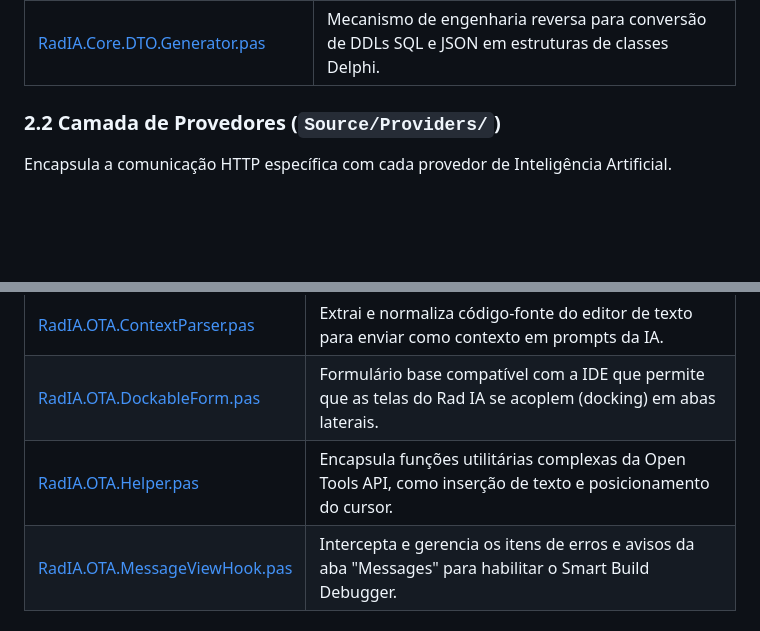
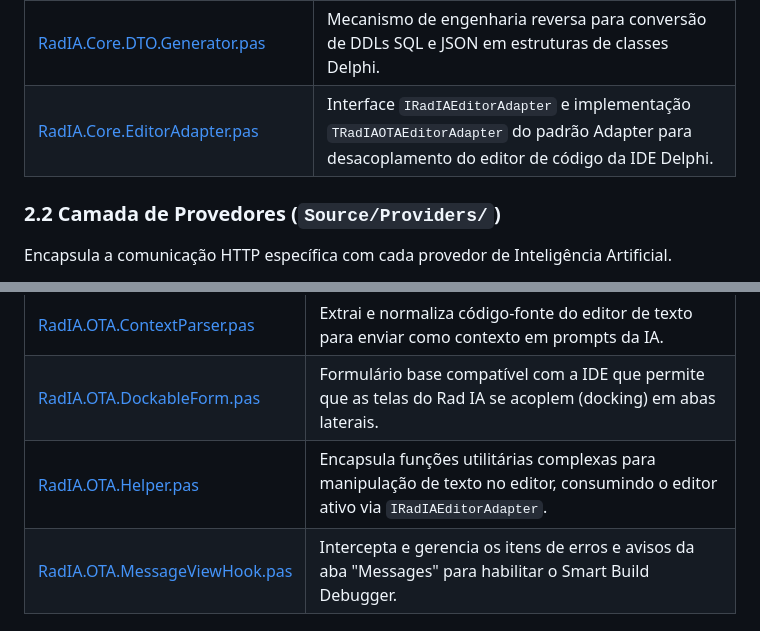
Before and after one commit to onyxadm/RadIA-Plugin, a Markdown page: docs/source_code_guide.md, 2 parts joined by grey strips. GitHub-like rendering; blank space fills up the shorter version.

Commit message:
docs: Update source code guides with EditorAdapter module

```diff
--- a/docs/source_code_guide.md
+++ b/docs/source_code_guide.md
@@ -41,6 +41,7 @@ Contém as regras centrais de negócio do Rad IA. É agnóstica à IDE e a compo
 | [RadIA.Core.ProjectContext.pas](file:///d:/Projetos/PluginDelphiIA/Source/Core/RadIA.Core.ProjectContext.pas) | Extrai informações da unit ativa no editor ou de arquivos da estrutura do projeto Delphi atual. |
 | [RadIA.Core.ProjectGenerator.pas](file:///d:/Projetos/PluginDelphiIA/Source/Core/RadIA.Core.ProjectGenerator.pas) | Lógica para geração de scaffolds e templates estruturais de novos projetos Delphi a partir de prompt. |
 | [RadIA.Core.DTO.Generator.pas](file:///d:/Projetos/PluginDelphiIA/Source/Core/RadIA.Core.DTO.Generator.pas) | Mecanismo de engenharia reversa para conversão de DDLs SQL e JSON em estruturas de classes Delphi. |
+| [RadIA.Core.EditorAdapter.pas](file:///d:/Projetos/PluginDelphiIA/Source/Core/RadIA.Core.EditorAdapter.pas) | Interface `IRadIAEditorAdapter` e implementação `TRadIAOTAEditorAdapter` do padrão Adapter para desacoplamento do editor de código da IDE Delphi. |
 
 ### 2.2 Camada de Provedores (`Source/Providers/`)
 Encapsula a comunicação HTTP específica com cada provedor de Inteligência Artificial.
@@ -65,7 +66,7 @@ Usa as APIs de extensão da IDE Delphi (**Open Tools API - OTA**) para acoplar o
 | [RadIA.OTA.EditorHook.pas](file:///d:/Projetos/PluginDelphiIA/Source/Integration/RadIA.OTA.EditorHook.pas) | Hook interceptador de ações. Gerencia menus de contexto do botão direito do mouse no editor de código da IDE. |
 | [RadIA.OTA.ContextParser.pas](file:///d:/Projetos/PluginDelphiIA/Source/Integration/RadIA.OTA.ContextParser.pas) | Extrai e normaliza código-fonte do editor de texto para enviar como contexto em prompts da IA. |
 | [RadIA.OTA.DockableForm.pas](file:///d:/Projetos/PluginDelphiIA/Source/Integration/RadIA.OTA.DockableForm.pas) | Formulário base compatível com a IDE que permite que as telas do Rad IA se acoplem (docking) em abas laterais. |
-| [RadIA.OTA.Helper.pas](file:///d:/Projetos/PluginDelphiIA/Source/Integration/RadIA.OTA.Helper.pas) | Encapsula funções utilitárias complexas da Open Tools API, como inserção de texto e posicionamento do cursor. |
+| [RadIA.OTA.Helper.pas](file:///d:/Projetos/PluginDelphiIA/Source/Integration/RadIA.OTA.Helper.pas) | Encapsula funções utilitárias complexas para manipulação de texto no editor, consumindo o editor ativo via `IRadIAEditorAdapter`. |
 | [RadIA.OTA.MessageViewHook.pas](file:///d:/Projetos/PluginDelphiIA/Source/Integration/RadIA.OTA.MessageViewHook.pas) | Intercepta e gerencia os itens de erros e avisos da aba "Messages" para habilitar o Smart Build Debugger. |
 
 ### 2.4 Camada de Interface do Usuário (`Source/UI/`)
```
Also changed, not shown: docs/source_code_guide.en.md (+2 -1 lines).
